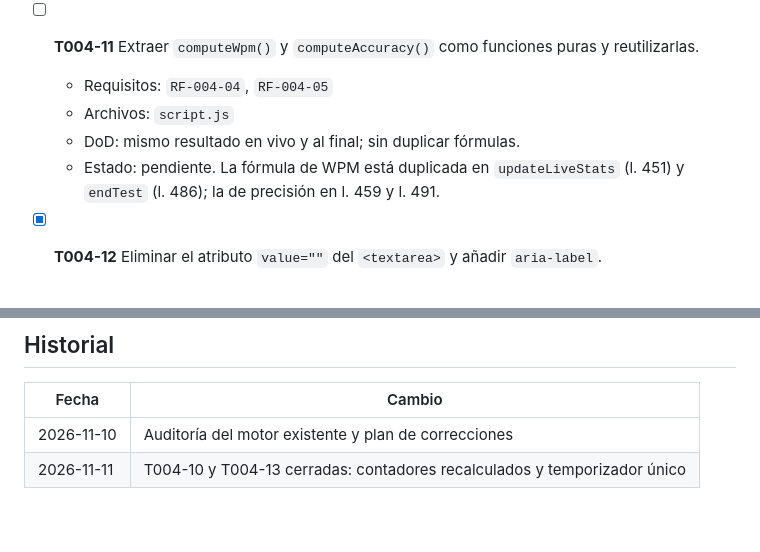
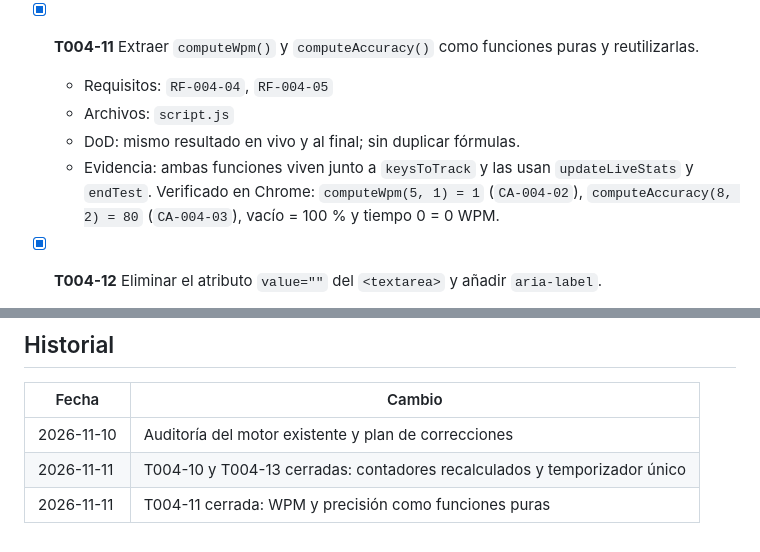
Before and after one commit to Chorexxs/SyntaxSprint, a Markdown page: specs/004-typing-engine/tasks.md, 2 parts joined by grey strips. Drawn GitHub-style.

Commit message:
Documentar el cierre de T004-11
- Marcar la tarea con los casos verificados en Chrome
- Pasar RF-004-04 y RF-004-05 a implementado y actualizar contadores

Refs: specs/004-typing-engine

```diff
--- a/specs/004-typing-engine/tasks.md
+++ b/specs/004-typing-engine/tasks.md
@@ -53,12 +53,14 @@ Referencia: `specs/004-typing-engine/spec.md`
     correctos con 100 % de precisión; pegar 1 correcto + 4 erróneos muestra 20 % y tras
     un backspace, 25 %.
 
-- [ ] **T004-11** Extraer `computeWpm()` y `computeAccuracy()` como funciones puras y reutilizarlas.
+- [x] **T004-11** Extraer `computeWpm()` y `computeAccuracy()` como funciones puras y reutilizarlas.
   - Requisitos: `RF-004-04`, `RF-004-05`
   - Archivos: `script.js`
   - DoD: mismo resultado en vivo y al final; sin duplicar fórmulas.
-  - Estado: pendiente. La fórmula de WPM está duplicada en `updateLiveStats` (l. 451)
-    y `endTest` (l. 486); la de precisión en l. 459 y l. 491.
+  - Evidencia: ambas funciones viven junto a `keysToTrack` y las usan
+    `updateLiveStats` y `endTest`. Verificado en Chrome: `computeWpm(5, 1) = 1`
+    (`CA-004-02`), `computeAccuracy(8, 2) = 80` (`CA-004-03`), vacío = 100 % y
+    tiempo 0 = 0 WPM.
 
 - [x] **T004-12** Eliminar el atributo `value=""` del `<textarea>` y añadir `aria-label`.
   - Requisito: `RNF-004-04`
@@ -98,3 +100,4 @@ Referencia: `specs/004-typing-engine/spec.md`
 | --- | --- |
 | 2026-11-10 | Auditoría del motor existente y plan de correcciones |
 | 2026-11-11 | T004-10 y T004-13 cerradas: contadores recalculados y temporizador único |
+| 2026-11-11 | T004-11 cerrada: WPM y precisión como funciones puras |
```
Also changed, not shown: specs/traceability.md (+4 -4 lines).
